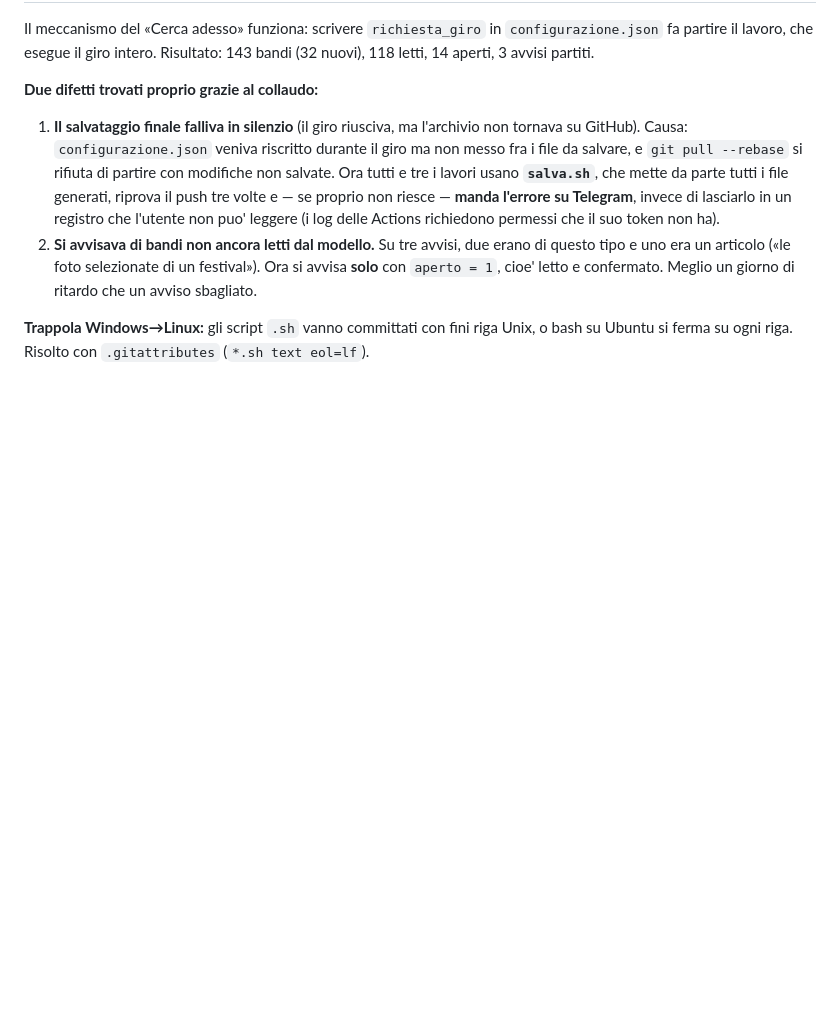
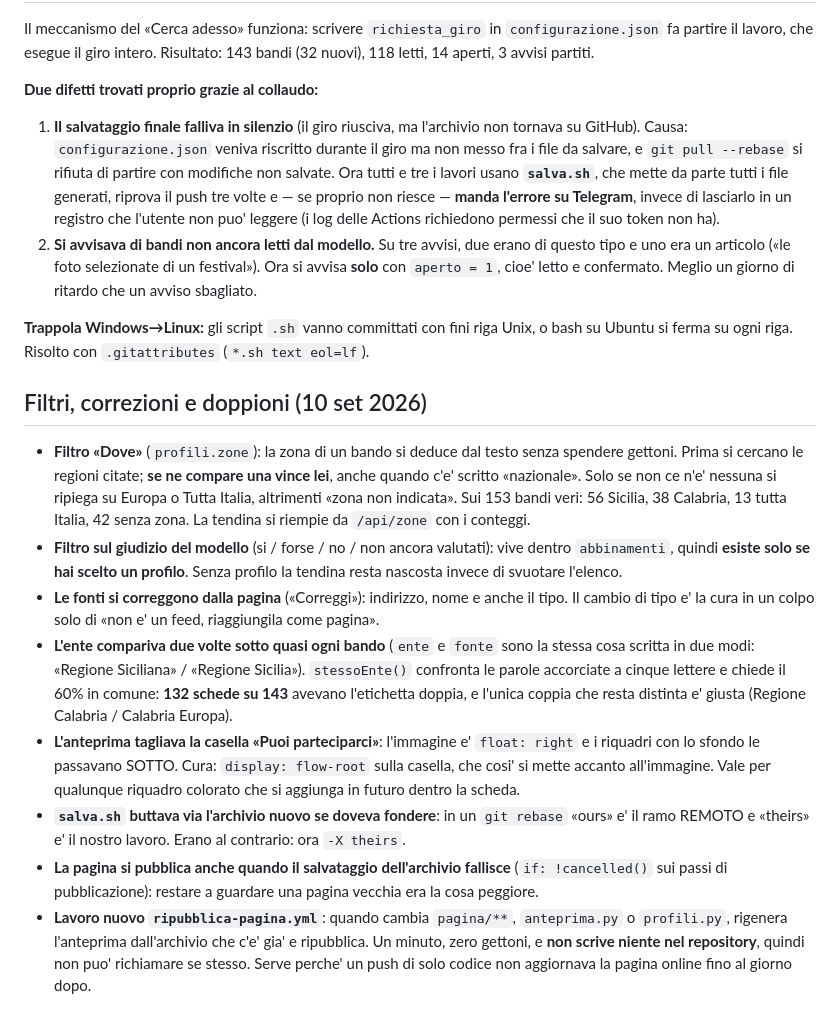
Before and after one commit to antoniomarti28-lab/monitor-bandi, a Markdown page: CLAUDE.md, the part around the change. Rendered like a GitHub page; blank space fills up the shorter version.

Commit message:
Appunti: filtri, correzione fonti, doppioni e ripubblicazione
Co-Authored-By: Claude Opus 5 <noreply@anthropic.com>

```diff
--- a/CLAUDE.md
+++ b/CLAUDE.md
@@ -249,3 +249,34 @@ Risultato: 143 bandi (32 nuovi), 118 letti, 14 aperti, 3 avvisi partiti.
 
 **Trappola Windows→Linux:** gli script `.sh` vanno committati con fini riga Unix, o
 bash su Ubuntu si ferma su ogni riga. Risolto con `.gitattributes` (`*.sh text eol=lf`).
+
+
+## Filtri, correzioni e doppioni (10 set 2026)
+
+- **Filtro «Dove»** (`profili.zone`): la zona di un bando si deduce dal testo senza spendere
+  gettoni. Prima si cercano le regioni citate; **se ne compare una vince lei**, anche quando
+  c'e' scritto «nazionale». Solo se non ce n'e' nessuna si ripiega su Europa o Tutta Italia,
+  altrimenti «zona non indicata». Sui 153 bandi veri: 56 Sicilia, 38 Calabria, 13 tutta
+  Italia, 42 senza zona. La tendina si riempie da `/api/zone` con i conteggi.
+- **Filtro sul giudizio del modello** (si / forse / no / non ancora valutati): vive dentro
+  `abbinamenti`, quindi **esiste solo se hai scelto un profilo**. Senza profilo la tendina
+  resta nascosta invece di svuotare l'elenco.
+- **Le fonti si correggono dalla pagina** («Correggi»): indirizzo, nome e anche il tipo.
+  Il cambio di tipo e' la cura in un colpo solo di «non e' un feed, riaggiungila come pagina».
+- **L'ente compariva due volte sotto quasi ogni bando** (`ente` e `fonte` sono la stessa cosa
+  scritta in due modi: «Regione Siciliana» / «Regione Sicilia»). `stessoEnte()` confronta le
+  parole accorciate a cinque lettere e chiede il 60% in comune: **132 schede su 143** avevano
+  l'etichetta doppia, e l'unica coppia che resta distinta e' giusta (Regione Calabria /
+  Calabria Europa).
+- **L'anteprima tagliava la casella «Puoi parteciparci»**: l'immagine e' `float: right` e i
+  riquadri con lo sfondo le passavano SOTTO. Cura: `display: flow-root` sulla casella, che
+  cosi' si mette accanto all'immagine. Vale per qualunque riquadro colorato che si aggiunga
+  in futuro dentro la scheda.
+- **`salva.sh` buttava via l'archivio nuovo se doveva fondere**: in un `git rebase` «ours» e'
+  il ramo REMOTO e «theirs» e' il nostro lavoro. Erano al contrario: ora `-X theirs`.
+- **La pagina si pubblica anche quando il salvataggio dell'archivio fallisce** (`if: !cancelled()`
+  sui passi di pubblicazione): restare a guardare una pagina vecchia era la cosa peggiore.
+- **Lavoro nuovo `ripubblica-pagina.yml`**: quando cambia `pagina/**`, `anteprima.py` o
+  `profili.py`, rigenera l'anteprima dall'archivio che c'e' gia' e ripubblica. Un minuto,
+  zero gettoni, e **non scrive niente nel repository**, quindi non puo' richiamare se stesso.
+  Serve perche' un push di solo codice non aggiornava la pagina online fino al giorno dopo.
```
